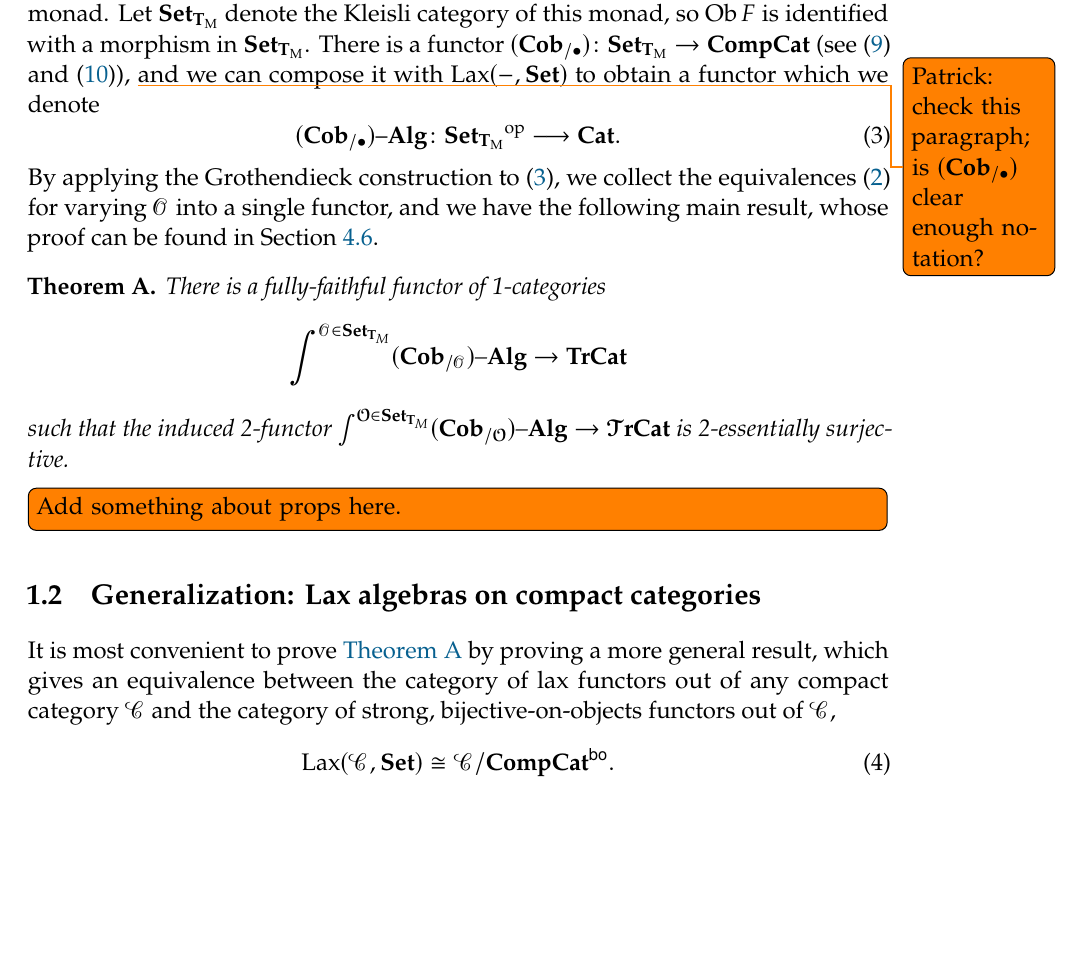
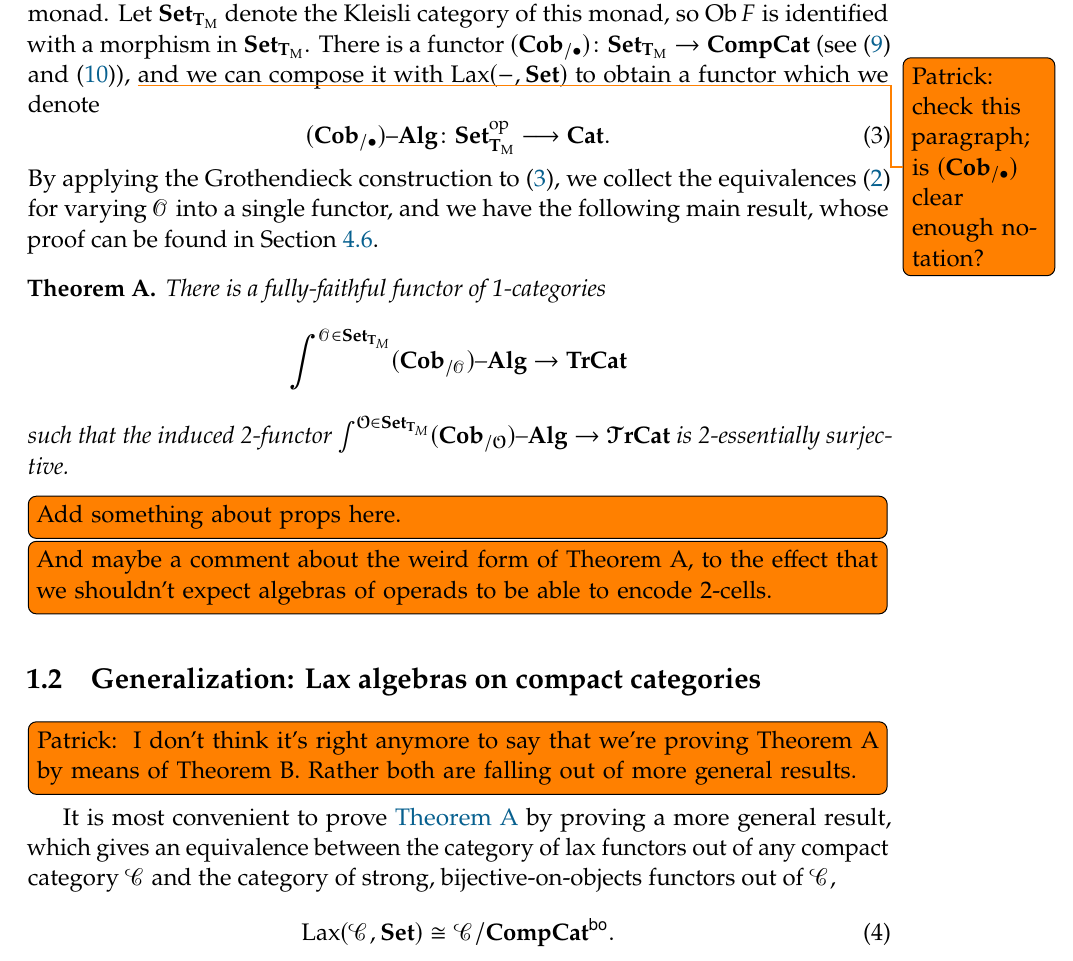
Before and after one commit to drupel/Enriched-traced-categories, a LaTeX thesis (TracedCobAlg.tex): part of page 4 of 35, cut so that both start at the same text, the shorter picture padded with empty space. Compiled offline with pdfLaTeX.

Commit message:
Minor edits in Ch. 1

```diff
--- a/TracedCobAlg.tex
+++ b/TracedCobAlg.tex
@@ -168,7 +168,7 @@ $(\LCob{\bullet})\colon\Set_{\TM}\to\CompCat$ (see~\eqref{dia:TMvsFrMonCat} and~
 \todo{Patrick: check this paragraph; is $(\LCob{\bullet})$ clear enough notation?}%
 and we can compose it with $\Lax(-,\Set)$ to obtain a functor which we denote
 \begin{equation}\label{eqn:cob/bullet}
-   (\LCob{\bullet})\alg\colon\op{\Set_{\TM}}\too\Cat.
+   (\LCob{\bullet})\alg\colon\Set_{\TM}^{\mathrm{op}}\too\Cat.
 \end{equation}
 By applying the Grothendieck construction to (\ref{eqn:cob/bullet}), we collect the equivalences
 (\ref{eq:single_fiber}) for varying $\cat{O}$ into a single functor, and we have the following main
@@ -182,12 +182,18 @@ result, whose proof can be found in Section~\ref{sec:deducing}.
    such that the induced 2-functor $\CobKlsAlg\to\TTrCat$ is 2-essentially surjective.
 \end{named}
 \todo[inline]{Add something about props here.}
+\todo[inline]{And maybe a comment about the weird form of Theorem A, to the effect that we shouldn't
+expect algebras of operads to be able to encode 2-cells.}
 
 \section{Generalization: Lax algebras on compact categories}
 
-It is most convenient to prove~\ref{thm:TheoremA} by proving a more general result, which
-gives an equivalence between the category of lax functors out of any compact category $\cat{C}$ and the category of
-strong, bijective-on-objects functors out of $\cat{C}$,
+\todo[inline,author=Patrick]{
+   I don't think it's right anymore to say that we're proving Theorem A by means of Theorem B.
+   Rather both are falling out of more general results.
+}
+It is most convenient to prove~\ref{thm:TheoremA} by proving a more general result, which gives an
+equivalence between the category of lax functors out of any compact category $\cat{C}$ and the
+category of strong, bijective-on-objects functors out of $\cat{C}$,
 \begin{equation}\label{eqn:lax_compcat_bo}
 \Lax(\cat{C},\Set)\iso\cat{C}/\CompCat^{\bo}.
 \end{equation}
```
